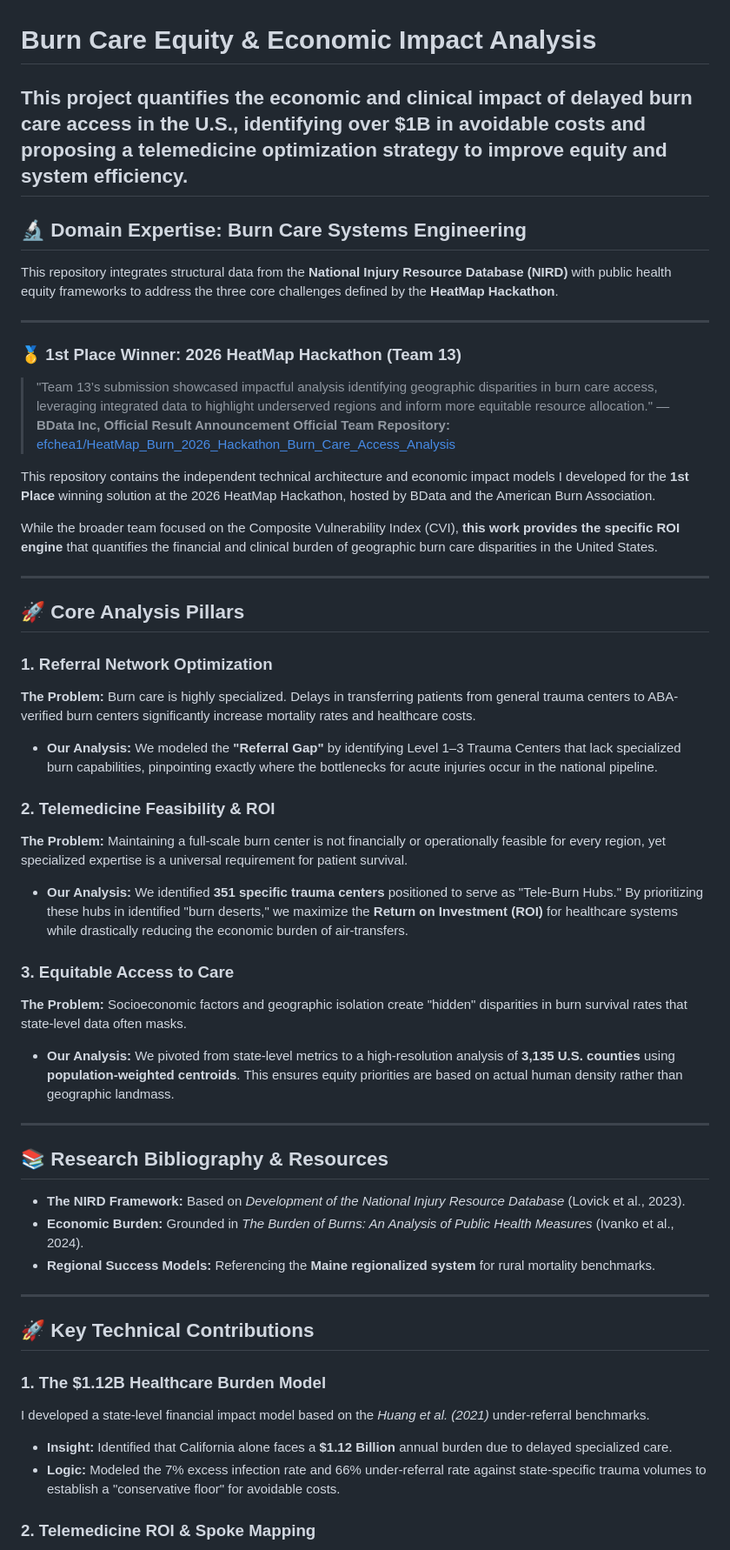
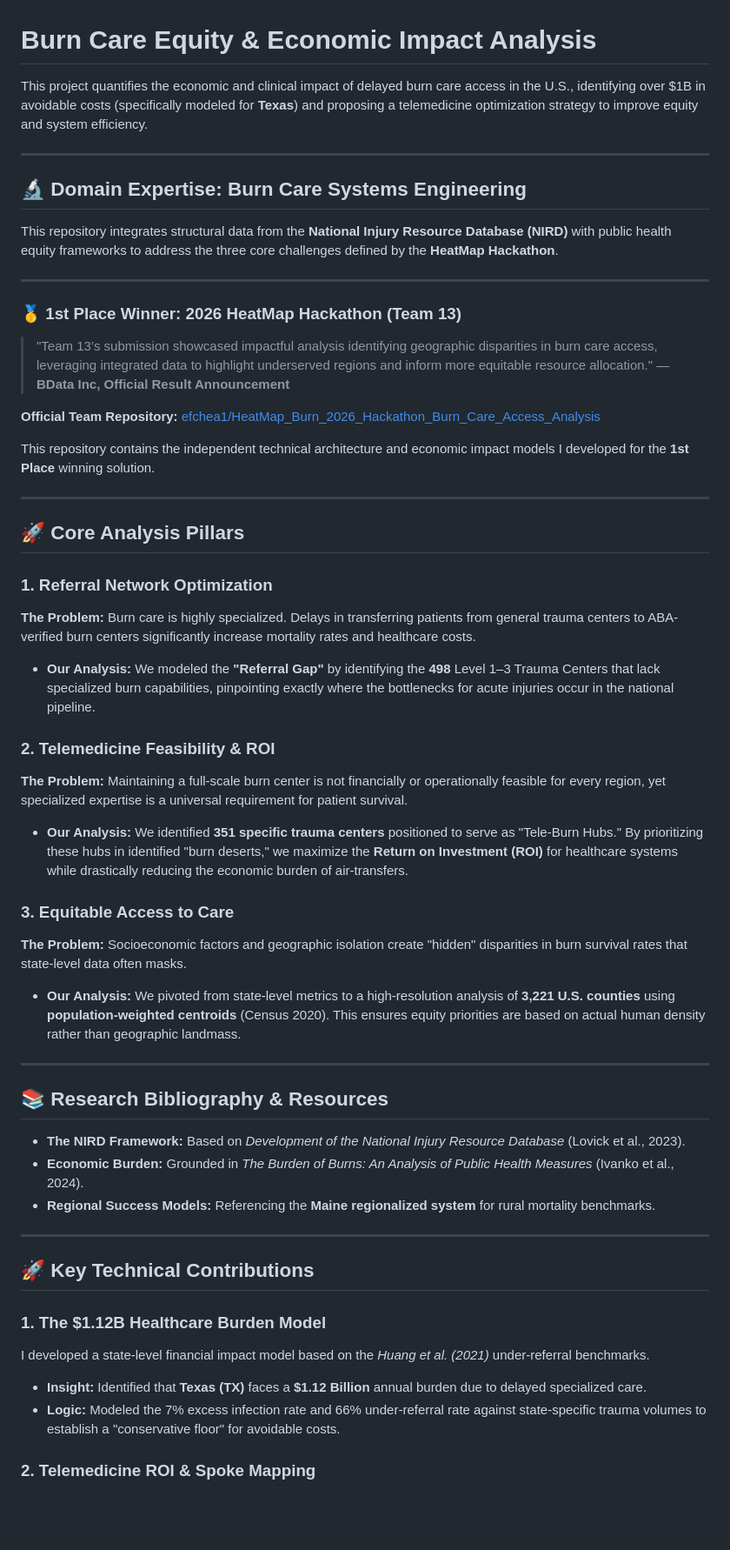
Before and after one commit to fayfayMN/Burn-Care-Equity-Analysis-ROI, a Markdown page: README.md, the part around one of its changes. Shown at 87% size. Drawn GitHub-style; blank space fills up the shorter version.

```diff
--- a/README.md
+++ b/README.md
@@ -1,6 +1,7 @@
 # Burn Care Equity & Economic Impact Analysis
 
-This project quantifies the economic and clinical impact of delayed burn care access in the U.S., identifying over $1B in avoidable costs and proposing a telemedicine optimization strategy to improve equity and system efficiency.
+This project quantifies the economic and clinical impact of delayed burn care access in the U.S., identifying over $1B in avoidable costs (specifically modeled for **Texas**) and proposing a telemedicine optimization strategy to improve equity and system efficiency.
+
 ---
 
 ## 🔬 Domain Expertise: Burn Care Systems Engineering
@@ -8,13 +9,13 @@ This project quantifies the economic and clinical impact of delayed burn care ac
 This repository integrates structural data from the **National Injury Resource Database (NIRD)** with public health equity frameworks to address the three core challenges defined by the **HeatMap Hackathon**.
 
 ---
+
 ### 🥇 1st Place Winner: 2026 HeatMap Hackathon (Team 13)
 > "Team 13’s submission showcased impactful analysis identifying geographic disparities in burn care access, leveraging integrated data to highlight underserved regions and inform more equitable resource allocation." — **BData Inc, Official Result Announcement**
+
 **Official Team Repository:** [efchea1/HeatMap_Burn_2026_Hackathon_Burn_Care_Access_Analysis](https://github.com/efchea1/HeatMap_Burn_2026_Hackathon_Burn_Care_Access_Analysis)
 
-This repository contains the independent technical architecture and economic impact models I developed for the **1st Place** winning solution at the 2026 HeatMap Hackathon, hosted by BData and the American Burn Association.
-
-While the broader team focused on the Composite Vulnerability Index (CVI), **this work provides the specific ROI engine** that quantifies the financial and clinical burden of geographic burn care disparities in the United States.
+This repository contains the independent technical architecture and economic impact models I developed for the **1st Place** winning solution.
 
 ---
 
@@ -22,7 +23,7 @@ While the broader team focused on the Composite Vulnerability Index (CVI), **thi
 
 ### 1. Referral Network Optimization
 **The Problem:** Burn care is highly specialized. Delays in transferring patients from general trauma centers to ABA-verified burn centers significantly increase mortality rates and healthcare costs.
-* **Our Analysis:** We modeled the **"Referral Gap"** by identifying Level 1–3 Trauma Centers that lack specialized burn capabilities, pinpointing exactly where the bottlenecks for acute injuries occur in the national pipeline.
+* **Our Analysis:** We modeled the **"Referral Gap"** by identifying the **498** Level 1–3 Trauma Centers that lack specialized burn capabilities, pinpointing exactly where the bottlenecks for acute injuries occur in the national pipeline.
 
 ### 2. Telemedicine Feasibility & ROI
 **The Problem:** Maintaining a full-scale burn center is not financially or operationally feasible for every region, yet specialized expertise is a universal requirement for patient survival.
@@ -30,20 +31,24 @@ While the broader team focused on the Composite Vulnerability Index (CVI), **thi
 
 ### 3. Equitable Access to Care
 **The Problem:** Socioeconomic factors and geographic isolation create "hidden" disparities in burn survival rates that state-level data often masks.
-* **Our Analysis:** We pivoted from state-level metrics to a high-resolution analysis of **3,135 U.S. counties** using **population-weighted centroids**. This ensures equity priorities are based on actual human density rather than geographic landmass.
+* **Our Analysis:** We pivoted from state-level metrics to a high-resolution analysis of **3,221 U.S. counties** using **population-weighted centroids** (Census 2020). This ensures equity priorities are based on actual human density rather than geographic landmass.
+
 ---
+
 ## 📚 Research Bibliography & Resources
 
 * **The NIRD Framework:** Based on *Development of the National Injury Resource Database* (Lovick et al., 2023).
 * **Economic Burden:** Grounded in *The Burden of Burns: An Analysis of Public Health Measures* (Ivanko et al., 2024).
 * **Regional Success Models:** Referencing the **Maine regionalized system** for rural mortality benchmarks.
+
 ---
+
 ## 🚀 Key Technical Contributions
 
 ### 1. The $1.12B Healthcare Burden Model
 I developed a state-level financial impact model based on the *Huang et al. (2021)* under-referral benchmarks.
 
-* **Insight:** Identified that California alone faces a **$1.12 Billion** annual burden due to delayed specialized care.
+* **Insight:** Identified that **Texas (TX)** faces a **$1.12 Billion** annual burden due to delayed specialized care.
 * **Logic:** Modeled the 7% excess infection rate and 66% under-referral rate against state-specific trauma volumes to establish a "conservative floor" for avoidable costs.
 
 ### 2. Telemedicine ROI & Spoke Mapping
```
Also changed, not shown: other parts of README.md (+10 -11 lines).
